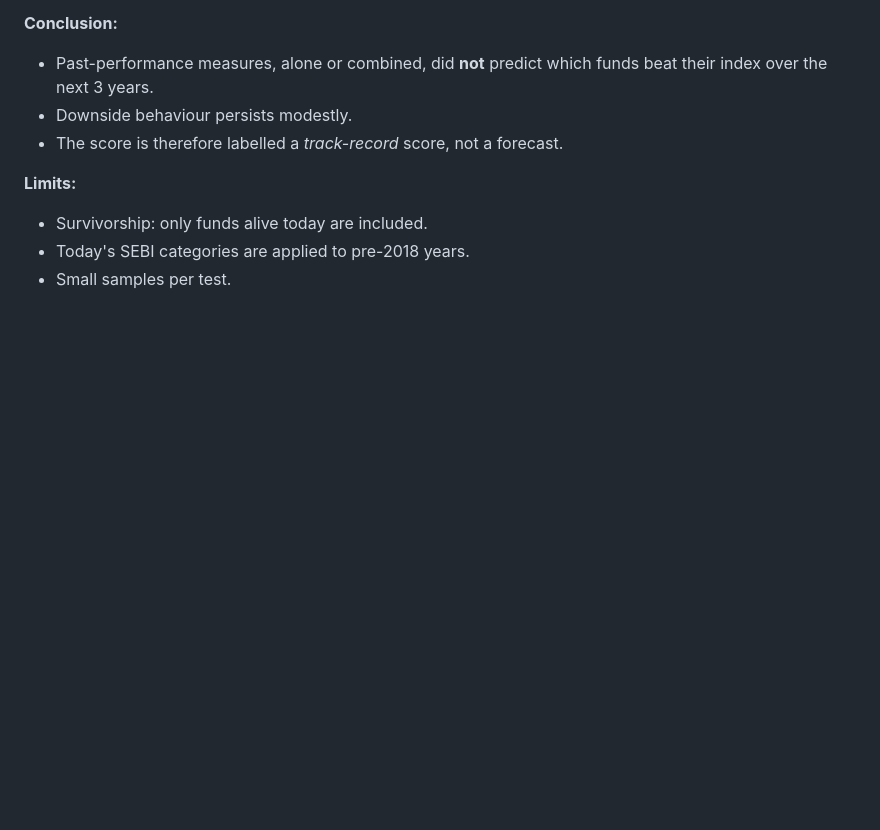
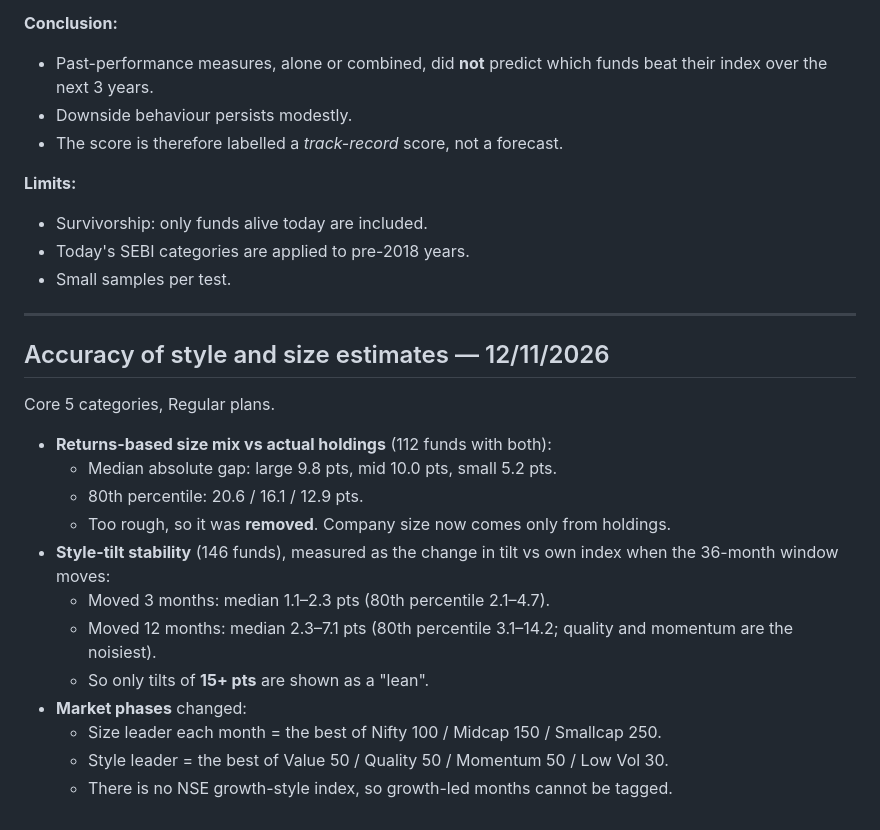
Before and after one commit to Abundance2701/abundance-dashboard, a Markdown page: VALIDATION.md, the part around the change. Rendered like a GitHub page; blank space fills up the shorter version.

Commit message:
VALIDATION: accuracy of style/size estimates
Co-Authored-By: Claude Opus 5.5 <noreply@anthropic.com>
Claude-Session: https://claude.ai/code/session_01H9tBrgdV9iAGsGf8WeaT9t

```diff
--- a/VALIDATION.md
+++ b/VALIDATION.md
@@ -159,3 +159,21 @@ Caveats:
 - Survivorship: only funds alive today are included.
 - Today's SEBI categories are applied to pre-2018 years.
 - Small samples per test.
+
+---
+
+## Accuracy of style and size estimates — 12/11/2026
+Core 5 categories, Regular plans.
+
+- **Returns-based size mix vs actual holdings** (112 funds with both):
+  - Median absolute gap: large 9.8 pts, mid 10.0 pts, small 5.2 pts.
+  - 80th percentile: 20.6 / 16.1 / 12.9 pts.
+  - Too rough, so it was **removed**. Company size now comes only from holdings.
+- **Style-tilt stability** (146 funds), measured as the change in tilt vs own index when the 36-month window moves:
+  - Moved 3 months: median 1.1–2.3 pts (80th percentile 2.1–4.7).
+  - Moved 12 months: median 2.3–7.1 pts (80th percentile 3.1–14.2; quality and momentum are the noisiest).
+  - So only tilts of **15+ pts** are shown as a "lean".
+- **Market phases** changed:
+  - Size leader each month = the best of Nifty 100 / Midcap 150 / Smallcap 250.
+  - Style leader = the best of Value 50 / Quality 50 / Momentum 50 / Low Vol 30.
+  - There is no NSE growth-style index, so growth-led months cannot be tagged.
```
